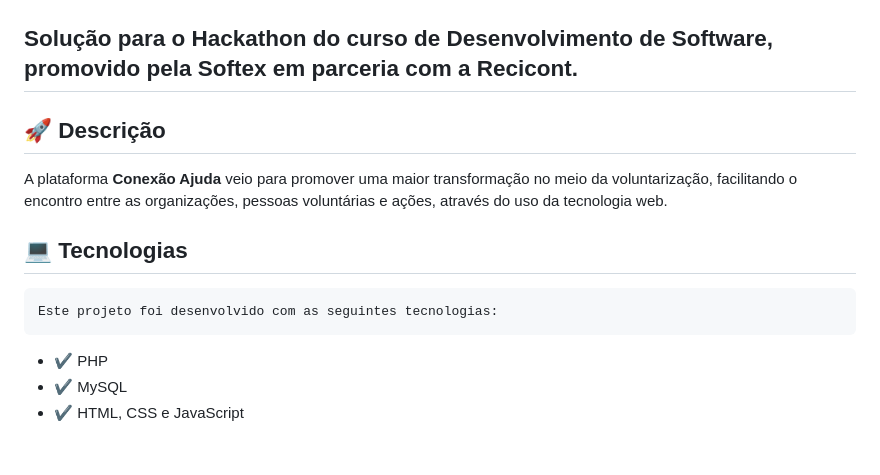
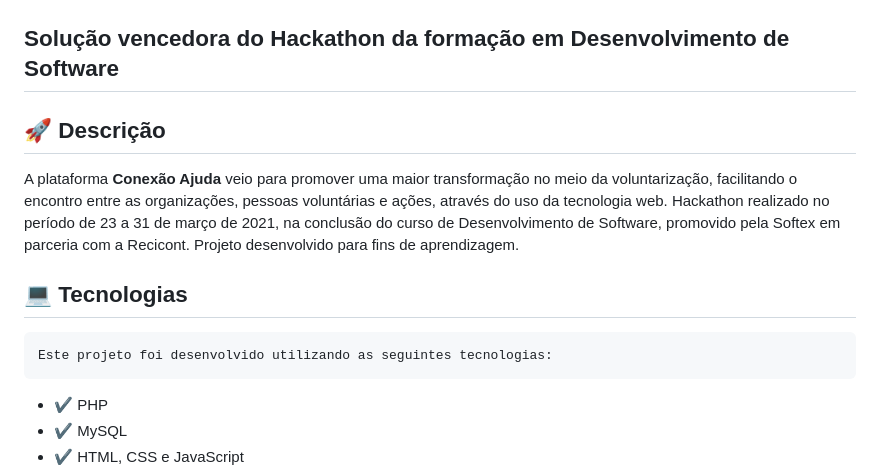
Before and after one commit to herberthleao/conexao-ajuda, a Markdown page: README.md, the part around the change. Rendered like a GitHub page; blank space fills up the shorter version.

```diff
--- a/README.md
+++ b/README.md
@@ -1,14 +1,15 @@
 ![](/res/images/conex.png)
 
-## Solução para o Hackathon do curso de Desenvolvimento de Software, promovido pela Softex em parceria com a Recicont.
+## Solução vencedora do Hackathon da formação em Desenvolvimento de Software
 
 ## :rocket: Descrição
 
   A plataforma **Conexão Ajuda** veio para promover uma maior transformação no meio da voluntarização, facilitando o encontro entre as organizações, pessoas voluntárias e ações, através do uso da tecnologia web.
+  Hackathon realizado no período de 23 a 31 de março de 2021, na conclusão do curso de Desenvolvimento de Software, promovido pela Softex em parceria com a Recicont. Projeto desenvolvido para fins de aprendizagem.
 
 ## :computer: Tecnologias
 
-    Este projeto foi desenvolvido com as seguintes tecnologias:
+    Este projeto foi desenvolvido utilizando as seguintes tecnologias:
 
 - :heavy_check_mark: PHP
 - :heavy_check_mark: MySQL
```
Also changed, not shown: doc/screens/home.png (added).
